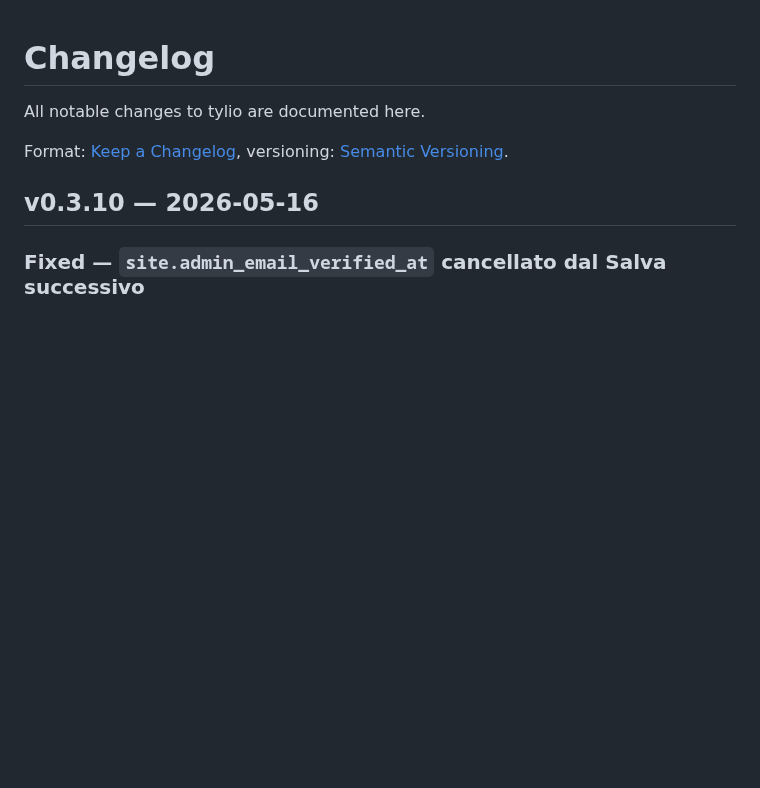
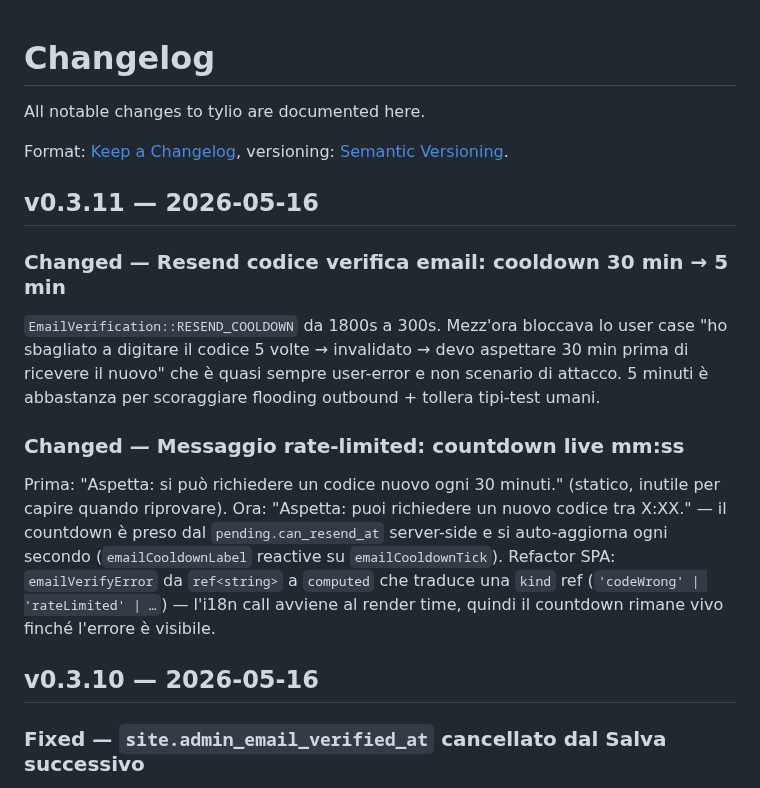
Before and after one commit to simplemal/tylio, a Markdown page: CHANGELOG.md, the part around the change. Drawn GitHub-style; blank space fills up the shorter version.

Commit message:
chore(release): v0.3.11

```diff
--- a/CHANGELOG.md
+++ b/CHANGELOG.md
@@ -4,6 +4,17 @@ All notable changes to tylio are documented here.
 
 Format: [Keep a Changelog](https://keepachangelog.com/en/1.1.0/),
 versioning: [Semantic Versioning](https://semver.org/spec/v2.0.0.html).
+
+
+## v0.3.11 — 2026-05-16
+
+### Changed — Resend codice verifica email: cooldown 30 min → 5 min
+
+`EmailVerification::RESEND_COOLDOWN` da 1800s a 300s. Mezz'ora bloccava lo user case "ho sbagliato a digitare il codice 5 volte → invalidato → devo aspettare 30 min prima di ricevere il nuovo" che è quasi sempre user-error e non scenario di attacco. 5 minuti è abbastanza per scoraggiare flooding outbound + tollera tipi-test umani.
+
+### Changed — Messaggio rate-limited: countdown live mm:ss
+
+Prima: "Aspetta: si può richiedere un codice nuovo ogni 30 minuti." (statico, inutile per capire quando riprovare). Ora: "Aspetta: puoi richiedere un nuovo codice tra X:XX." — il countdown è preso dal `pending.can_resend_at` server-side e si auto-aggiorna ogni secondo (`emailCooldownLabel` reactive su `emailCooldownTick`). Refactor SPA: `emailVerifyError` da `ref<string>` a `computed` che traduce una `kind` ref (`'codeWrong' | 'rateLimited' | …`) — l'i18n call avviene al render time, quindi il countdown rimane vivo finché l'errore è visibile.
 
 
 ## v0.3.10 — 2026-05-16
```
